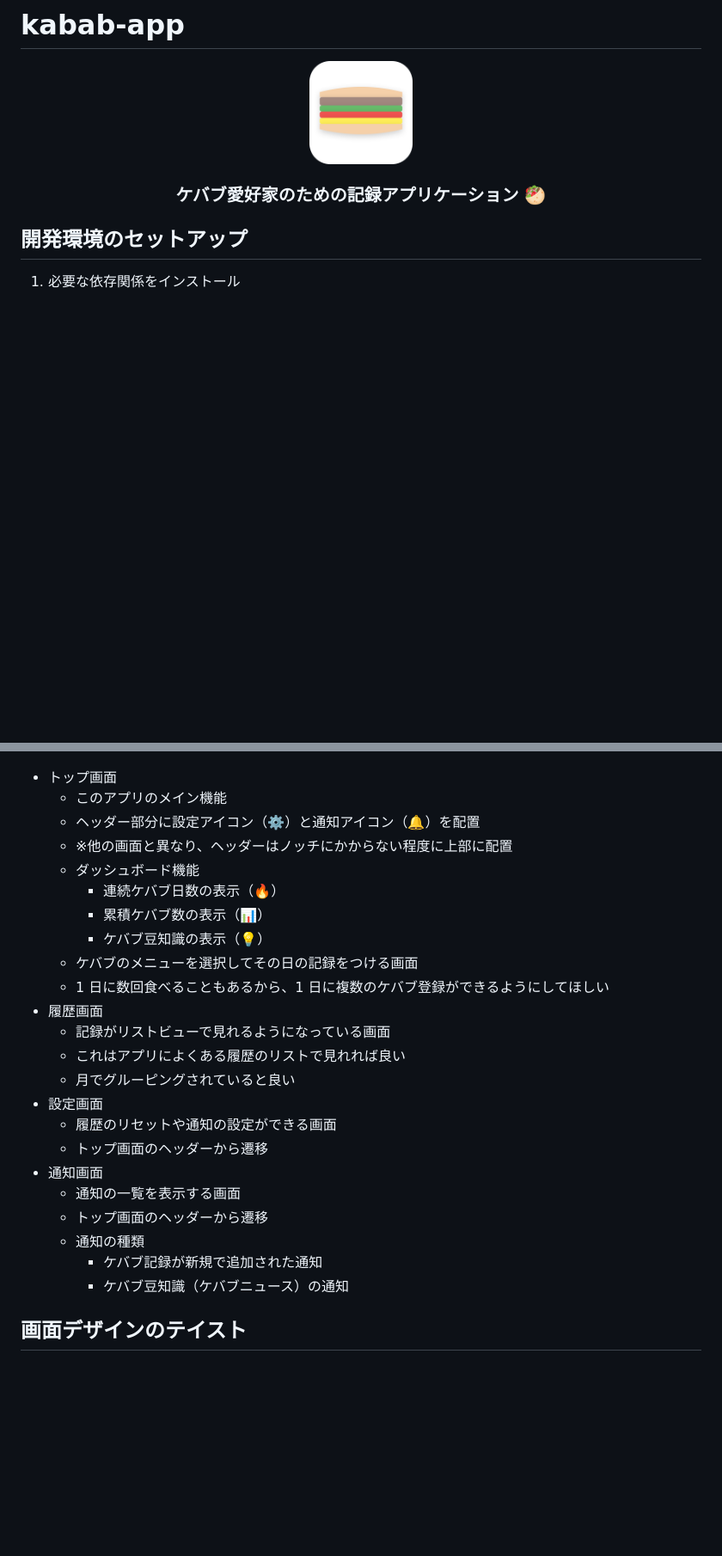
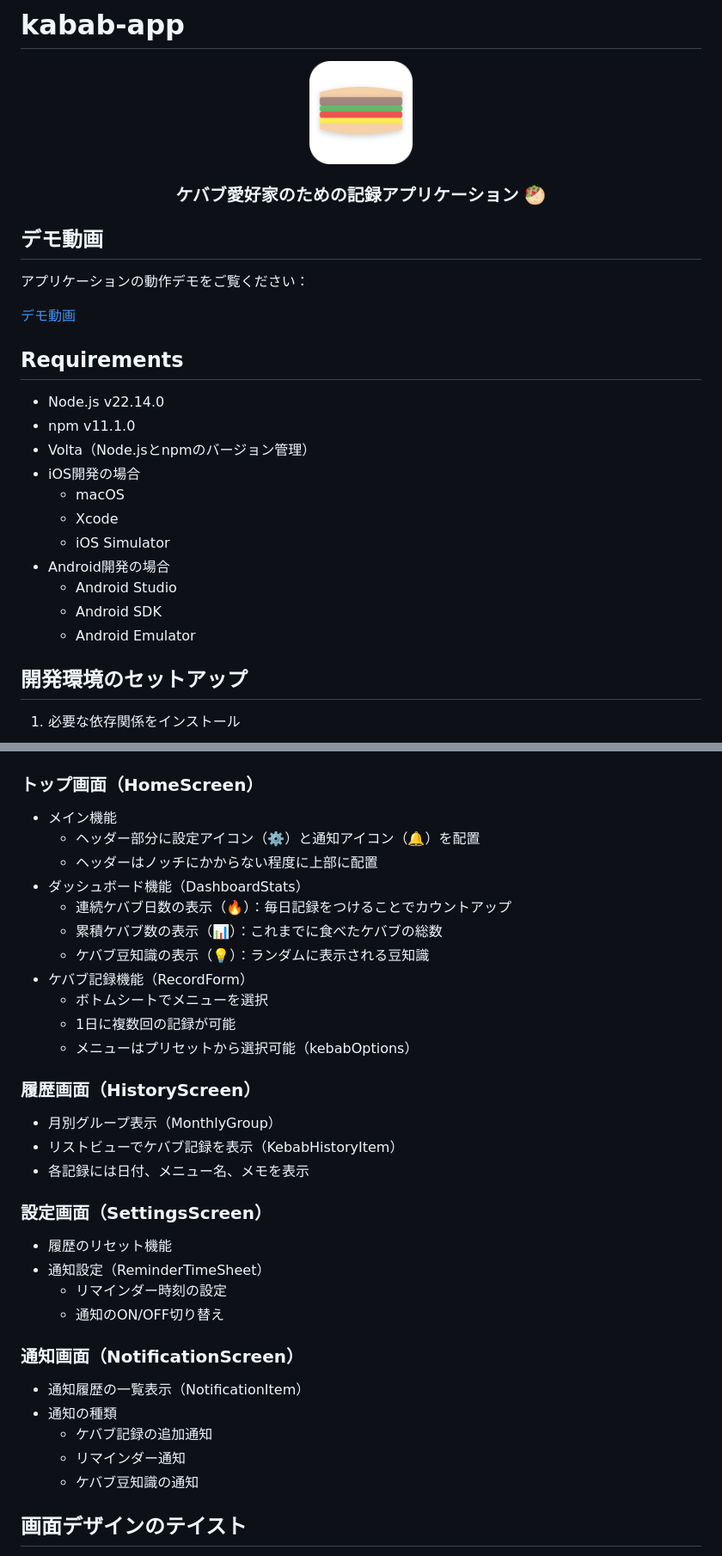
Before and after one commit to daikiojm/kabab-app, a Markdown page: README.md, 2 parts joined by grey strips. Shown: that part at 86% size. GitHub-like rendering; blank space fills up the shorter version.

Commit message:
docs(readme): update screen structure with implementation details and video preview
docs(readme): update development status with detailed progress

docs(readme): add requirements section

```diff
--- a/README.md
+++ b/README.md
@@ -4,6 +4,26 @@
   <img src="assets/icon.png" alt="Kabab App Icon" width="120" height="120" />
   <h3>ケバブ愛好家のための記録アプリケーション 🥙</h3>
 </div>
+
+## デモ動画
+
+アプリケーションの動作デモをご覧ください：
+
+[デモ動画](docs/kabab-app-demo-2025-02.mp4)
+
+## Requirements
+
+- Node.js v22.14.0
+- npm v11.1.0
+- Volta（Node.jsとnpmのバージョン管理）
+- iOS開発の場合
+  - macOS
+  - Xcode
+  - iOS Simulator
+- Android開発の場合
+  - Android Studio
+  - Android SDK
+  - Android Emulator
 
 ## 開発環境のセットアップ
 
@@ -63,29 +88,36 @@ npm run web
 
 ![アプリケーションのメイン画面](docs/app-screenshot.png)
 
-- トップ画面
-  - このアプリのメイン機能
+### トップ画面（HomeScreen）
+- メイン機能
   - ヘッダー部分に設定アイコン（⚙️）と通知アイコン（🔔）を配置
-  - ※他の画面と異なり、ヘッダーはノッチにかからない程度に上部に配置
-  - ダッシュボード機能
-    - 連続ケバブ日数の表示（🔥）
-    - 累積ケバブ数の表示（📊）
-    - ケバブ豆知識の表示（💡）
-  - ケバブのメニューを選択してその日の記録をつける画面
-  - 1 日に数回食べることもあるから、1 日に複数のケバブ登録ができるようにしてほしい
-- 履歴画面
-  - 記録がリストビューで見れるようになっている画面
-  - これはアプリによくある履歴のリストで見れれば良い
-  - 月でグルーピングされていると良い
-- 設定画面
-  - 履歴のリセットや通知の設定ができる画面
-  - トップ画面のヘッダーから遷移
-- 通知画面
-  - 通知の一覧を表示する画面
-  - トップ画面のヘッダーから遷移
-  - 通知の種類
-    - ケバブ記録が新規で追加された通知
-    - ケバブ豆知識（ケバブニュース）の通知
+  - ヘッダーはノッチにかからない程度に上部に配置
+- ダッシュボード機能（DashboardStats）
+  - 連続ケバブ日数の表示（🔥）：毎日記録をつけることでカウントアップ
+  - 累積ケバブ数の表示（📊）：これまでに食べたケバブの総数
+  - ケバブ豆知識の表示（💡）：ランダムに表示される豆知識
+- ケバブ記録機能（RecordForm）
+  - ボトムシートでメニューを選択
+  - 1日に複数回の記録が可能
+  - メニューはプリセットから選択可能（kebabOptions）
+
+### 履歴画面（HistoryScreen）
+- 月別グループ表示（MonthlyGroup）
+- リストビューでケバブ記録を表示（KebabHistoryItem）
+- 各記録には日付、メニュー名、メモを表示
+
+### 設定画面（SettingsScreen）
+- 履歴のリセット機能
+- 通知設定（ReminderTimeSheet）
+  - リマインダー時刻の設定
+  - 通知のON/OFF切り替え
+
+### 通知画面（NotificationScreen）
+- 通知履歴の一覧表示（NotificationItem）
+- 通知の種類
+  - ケバブ記録の追加通知
+  - リマインダー通知
+  - ケバブ豆知識の通知
 
 ## 画面デザインのテイスト
 
```
Also changed, not shown: other parts of README.md (+30 -4 lines), docs/task-logs/2025-02-24-add-demo-video-section.md (added, +51 -0 lines).
